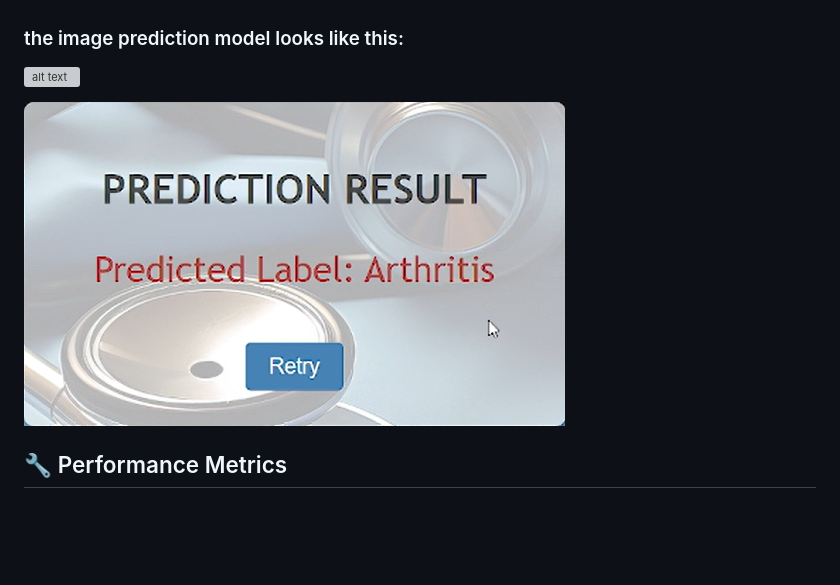
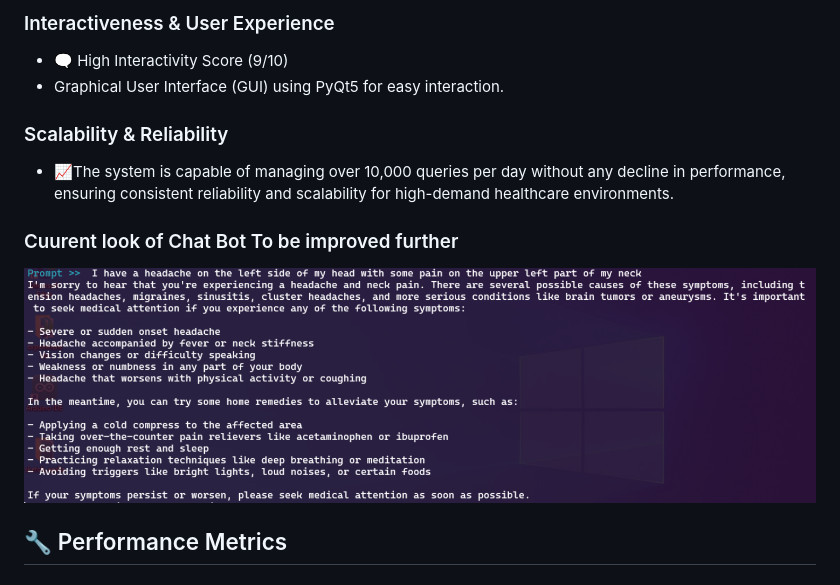
Before and after one commit to Samriddhi2711/Google_Girl_Hackathon_Project, a Markdown page: README.md, the part around the change printed below. GitHub-like rendering; pictures changed too: image-3.png (added); blank space fills up the shorter version; grey boxes are pictures that could not be loaded.

```diff
--- a/README.md
+++ b/README.md
@@ -27,10 +52,14 @@ A multilingual, high-performance healthcare assistant powered by OpenAI's langua
 
+### Interactiveness & User Experience
+- 🗨️ High Interactivity Score (9/10)
+- Graphical User Interface (GUI) using PyQt5 for easy interaction.
 
-### the image prediction model looks like this:
+### Scalability & Reliability
+- 📈The system is capable of managing over 10,000 queries per day without any decline in performance, ensuring consistent reliability and scalability for high-demand healthcare environments.
 
-![alt text](image-1.png)
+### Cuurent look of Chat Bot To be improved further
+![alt text](image-3.png)
 
-![alt text](image-2.png)
 
 
 ## 🔧 Performance Metrics
```
Also changed, not shown: other parts of README.md (+29 -4 lines).
